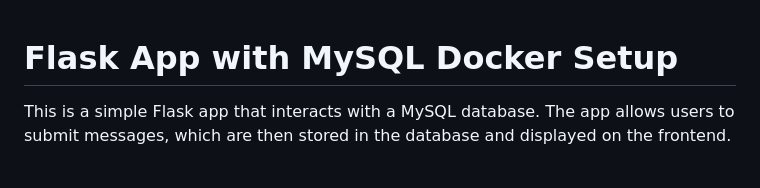
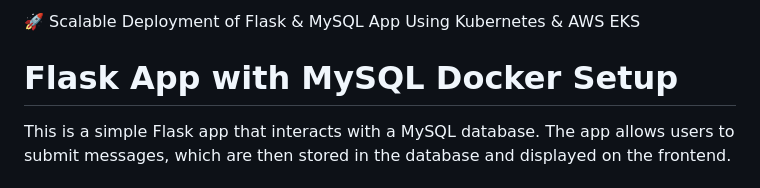
Before and after one commit to DhruvVaghela2010/Two_Tier_Flask_App, a Markdown page: README.md, the part around the change. Rendered like a GitHub page.

```diff
--- a/README.md
+++ b/README.md
@@ -1,3 +1,4 @@
+🚀 Scalable Deployment of Flask & MySQL App Using Kubernetes & AWS EKS
 
 # Flask App with MySQL Docker Setup
 
```
